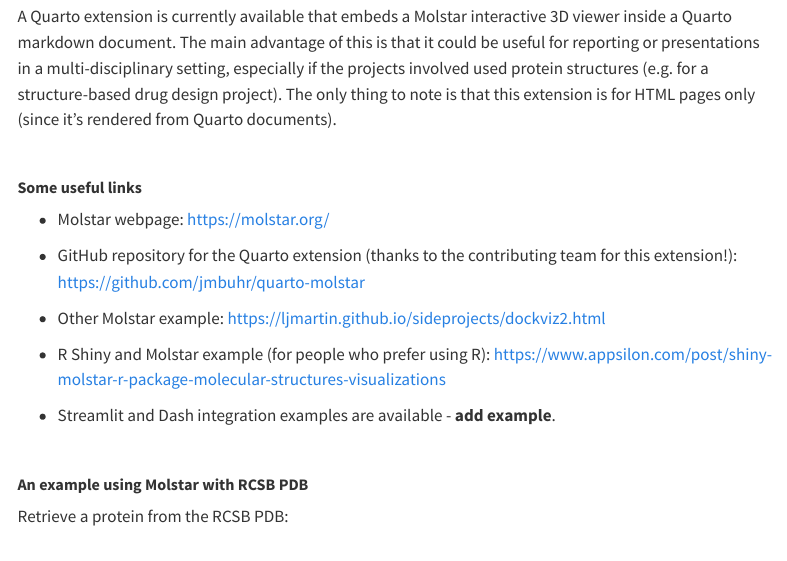
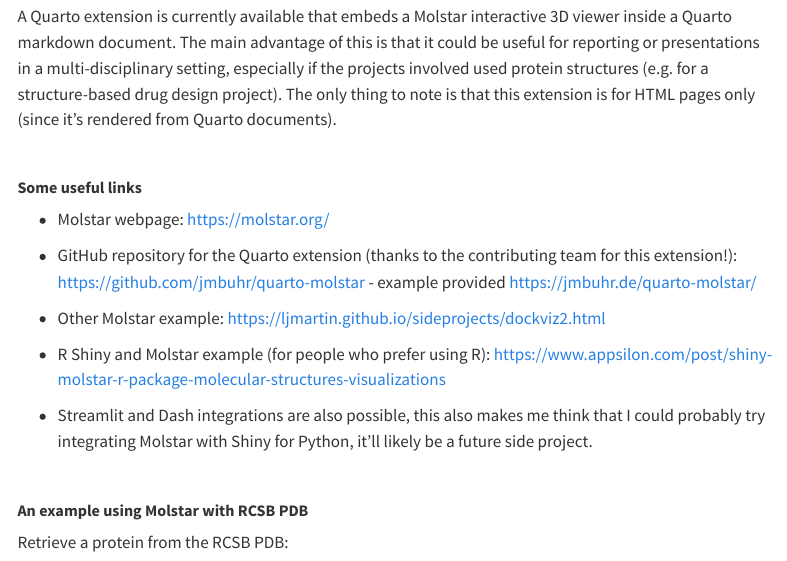
Before and after one commit to jhylin/Protein_viz_quarto, a Quarto document (Molstar_quarto.qmd): the page in a window 1100 px wide, from 330 px down. Rendered offline with R 4.5, knitr and Pandoc in place of Quarto, with nearby package versions; menus at the side of the page are left out.

Commit message:
Updated draft

```diff
--- a/Molstar_quarto.qmd
+++ b/Molstar_quarto.qmd
@@ -28,13 +28,13 @@
 
 -   Molstar webpage: <https://molstar.org/>
 
--   GitHub repository for the Quarto extension (thanks to the contributing team for this extension!): <https://github.com/jmbuhr/quarto-molstar>
+-   GitHub repository for the Quarto extension (thanks to the contributing team for this extension!): <https://github.com/jmbuhr/quarto-molstar> - example provided [https://jmbuhr.de/quarto-molstar/](https://jmbuhr.de/quarto-molstar/)
 
--   Other Molstar example: <https://ljmartin.github.io/sideprojects/dockviz2.html>
+-   Other Molstar example: [https://ljmartin.github.io/sideprojects/dockviz2.html](https://ljmartin.github.io/sideprojects/dockviz2.html)
 
--   R Shiny and Molstar example (for people who prefer using R): <https://www.appsilon.com/post/shiny-molstar-r-package-molecular-structures-visualizations>
+-   R Shiny and Molstar example (for people who prefer using R): [https://www.appsilon.com/post/shiny-molstar-r-package-molecular-structures-visualizations](https://www.appsilon.com/post/shiny-molstar-r-package-molecular-structures-visualizations)
 
--   Streamlit and Dash integration examples are available - **add example**.
+-   Streamlit and Dash integrations are also possible, this also makes me think that I could probably try integrating Molstar with Shiny for Python, it'll likely be a future side project.
 
 <br>
 
```
Also changed, not shown: Molstar_quarto.html.
